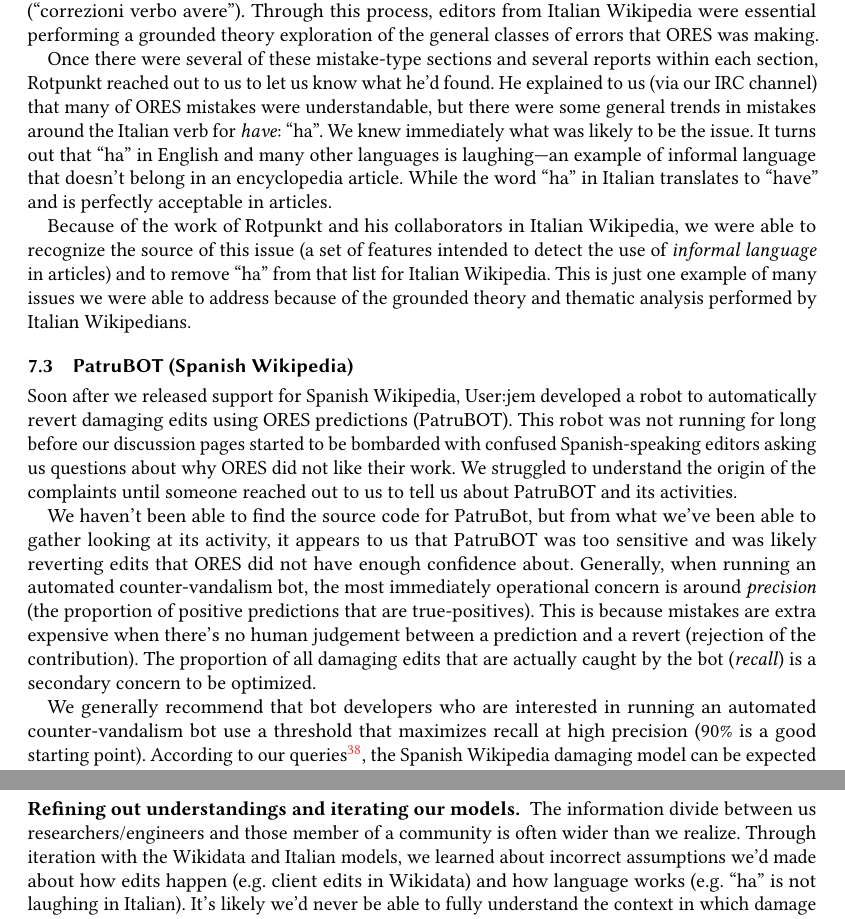
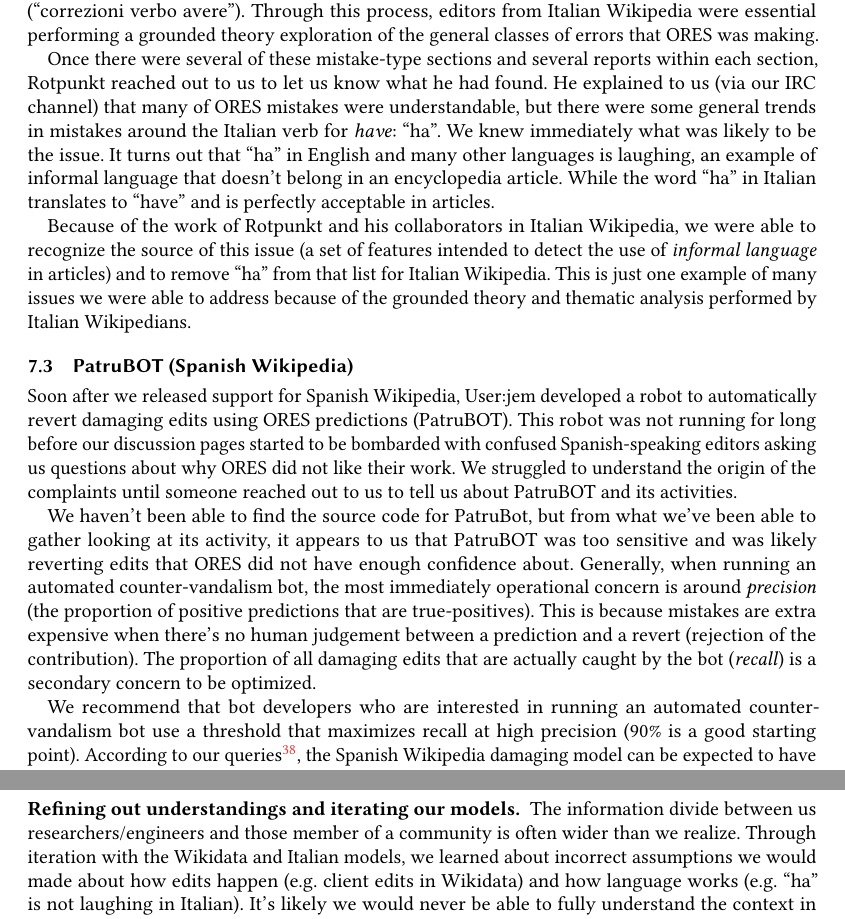
Before and after one commit to halfak/ores-paper, a LaTeX paper (halfaker2018ores.tex, which reads sections/7_case_studies.tex): two parts of pages 21 and 23 of 27, joined at a grey line, cut so that both start at the same text. Compiled offline with pdfLaTeX.

Commit message:
Update 7_case_studies.tex
Proofreading.

```diff
--- a/sections/7_case_studies.tex
+++ b/sections/7_case_studies.tex
@@ -11,7 +11,7 @@
 \subsection{Patrolling/ORES (Italian Wikipedia)}
 Italian Wikipedia was one of the first wikis where we deployed basic edit quality models.  Our local collaborator who helped us develop the language specific features, User:Rotpunkt, created a page for ORES\footnote{\url{http://enwp.org/:it:Progetto:Patrolling/ORES}} with a section for reporting false-positives (``falsi positivi'').  Within several hours, Rotpunkt and a few other edits started to notice some trends in their false positive reports.  First, Rotpunkt noticed that there were several counter-vandalism edits that ORES was flagging as potentially damaging, so he made a section for collecting that specific type of mistake (``annullamenti di vandalismo'').  A few reports later and he added a section for ''corrections to the verb for \emph{have}'' (``correzioni verbo avere'').  Through this process, editors from Italian Wikipedia were essential performing a grounded theory exploration of the general classes of errors that ORES was making.
 
-Once there were several of these mistake-type sections and several reports within each section, Rotpunkt reached out to us to let us know what he'd found.  He explained to us (via our IRC channel) that many of ORES mistakes were understandable, but there were some general trends in mistakes around the Italian verb for \emph{have}: ``ha''.  We knew immediately what was likely to be the issue.  It turns out that ``ha'' in English and many other languages is laughing---an example of informal language that doesn't belong in an encyclopedia article.  While the word ``ha'' in Italian translates to ``have'' and is perfectly acceptable in articles.
+Once there were several of these mistake-type sections and several reports within each section, Rotpunkt reached out to us to let us know what he had found.  He explained to us (via our IRC channel) that many of ORES mistakes were understandable, but there were some general trends in mistakes around the Italian verb for \emph{have}: ``ha''.  We knew immediately what was likely to be the issue.  It turns out that ``ha'' in English and many other languages is laughing, an example of informal language that doesn't belong in an encyclopedia article.  While the word ``ha'' in Italian translates to ``have'' and is perfectly acceptable in articles.
 
 Because of the work of Rotpunkt and his collaborators in Italian Wikipedia, we were able to recognize the source of this issue (a set of features intended to detect the use of \emph{informal language} in articles) and to remove ``ha'' from that list for Italian Wikipedia.  This is just one example of many issues we were able to address because of the grounded theory and thematic analysis performed by Italian Wikipedians.
 
@@ -20,7 +20,7 @@
 
 We haven't been able to find the source code for PatruBot, but from what we've been able to gather looking at its activity, it appears to us that PatruBOT was too sensitive and was likely reverting edits that ORES did not have enough confidence about.  Generally, when running an automated counter-vandalism bot, the most immediately operational concern is around \emph{precision} (the proportion of positive predictions that are true-positives).  This is because mistakes are extra expensive when there's no human judgement between a prediction and a revert (rejection of the contribution).  The proportion of all damaging edits that are actually caught by the bot (\emph{recall}) is a secondary concern to be optimized.
 
-We generally recommend that bot developers who are interested in running an automated counter-vandalism bot use a threshold that maximizes recall at high precision (90\% is a good starting point).  According to our queries\footnote{\url{https://ores.wikimedia.org/v3/scores/eswiki?models=damaging&model_info=statistics.thresholds.true.\%27maximum\%20recall\%20@\%20precision\%20\%3E=\%200.9\%27}}, the Spanish Wikipedia damaging model can be expected to have 90\% precision and catch 17\% of damage if the bot only reverted edits where the likelihood estimate is above 0.959.
+We recommend that bot developers who are interested in running an automated counter-vandalism bot use a threshold that maximizes recall at high precision (90\% is a good starting point).  According to our queries\footnote{\url{https://ores.wikimedia.org/v3/scores/eswiki?models=damaging&model_info=statistics.thresholds.true.\%27maximum\%20recall\%20@\%20precision\%20\%3E=\%200.9\%27}}, the Spanish Wikipedia damaging model can be expected to have 90\% precision and catch 17\% of damage if the bot only reverted edits where the likelihood estimate is above 0.959.
 
 We reached out to the bot developer to try to help, but given the voluntary nature of their work, they were not available to discuss the issue with us.  Eventually, other editors who were concerned with PatruBOT's behavior organized an informal crowdsourced evaluation of the fitness of PatruBOT's behavior\footnote{\url{http://enwp.org/:es:Wikipedia:Mantenimiento/Revisi\%C3\%B3n_de_errores_de_PatruBOT\%2FAn\%C3\%A1lisis}} where they randomly sampled 1000 reverts performed by PatruBOT and reviewed their appropriateness. At the time of writing, PatruBOT has been stopped\footnote{\url{http://enwp.org/:es:Wikipedia:Caf\%C3\%A9\%2FArchivo\%2FMiscel\%C3\%A1nea\%2FActual\#Parada_de_PatruBOT}} and the informal evaluation is ongoing.
 
@@ -37,7 +37,7 @@
 These case studies in responses to ORES provide a window into how our team has been able to work with the locals in various communities to refine our understandings of their needs, into methods for recognizing and addressing biases in ORES' models, and into how people think about what types of automation they find acceptable in their \emph{spaces}.
 
 \leadin{Refining out understandings and iterating our models.}
-The information divide between us researchers/engineers and those member of a community is often wider than we realize.  Through iteration with the Wikidata and Italian models, we learned about incorrect assumptions we'd made about how edits happen (e.g. client edits in Wikidata) and how language works (e.g. ``ha'' is not laughing in Italian).  It's likely we'd never be able to fully understand the context in which damage detection models should operate before deploying the models.  But these case studies demonstrate how, with a tight communication loop, many surprising and wrong assumptions that were baked into our modeling process could be identified and addressed quickly.  It seems that many of the relevant issues in feature engineering and model tuning become  apparent when the model is used in context to try to address a real problem (in these cases, counter-vandalism).
+The information divide between us researchers/engineers and those member of a community is often wider than we realize.  Through iteration with the Wikidata and Italian models, we learned about incorrect assumptions we would made about how edits happen (e.g. client edits in Wikidata) and how language works (e.g. ``ha'' is not laughing in Italian).  It's likely we would never be able to fully understand the context in which damage detection models should operate before deploying the models.  But these case studies demonstrate how, with a tight communication loop, many surprising and wrong assumptions that were baked into our modeling process could be identified and addressed quickly.  It seems that many of the relevant issues in feature engineering and model tuning become  apparent when the model is used in context to try to address a real problem (in these cases, counter-vandalism).
 
 \leadin{Methods for recognizing and addressing bias.}
 The Italian Wikipedians showed us something surprising and interesting about collaborative evaluation of machine prediction: thematic analysis is very powerful.  Through the collection of ORES mistakes and iteration, our Italian collaborators helped us understand general trends in the types of mistakes that ORES made.  It strikes us that this a somewhat general strategy for bias detection.  While our users certainly brought their own biases to their audit of ORES, they were quick to discover and come to consensus about trends in ORES' issues.  Before they had performed this process and shared their results with us, we had no idea that any issues was present.  After all, the fitness statistics for the damage detection model looked pretty good---probably good enough to publish a research paper!  Their use of thematic analysis seems to like a powerful tool that developers will want to make sure is well supported in any crowd based auditing support technologies.
```
Also changed, not shown: sections/7_case_studies.tex (10 more changed lines).
